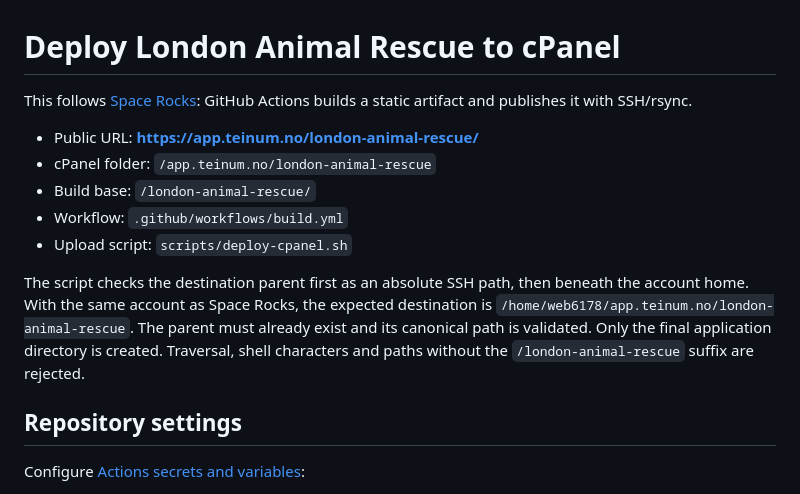
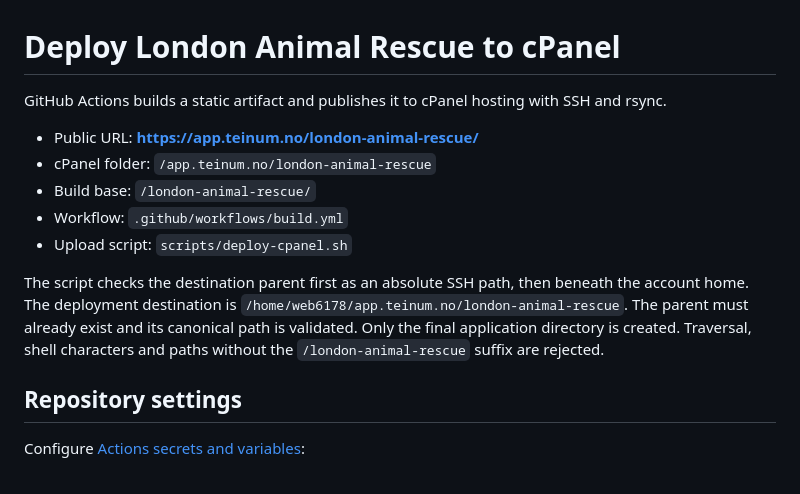
Before and after one commit to mteinum/london-animal-rescue, a Markdown page: docs/deployment.md, the part around the change. GitHub-like rendering.

```diff
--- a/docs/deployment.md
+++ b/docs/deployment.md
@@ -1,6 +1,6 @@
 # Deploy London Animal Rescue to cPanel
 
-This follows [Space Rocks](https://github.com/mteinum/spacerocks): GitHub Actions builds a static artifact and publishes it with SSH/rsync.
+GitHub Actions builds a static artifact and publishes it to cPanel hosting with SSH and rsync.
 
 - Public URL: **https://app.teinum.no/london-animal-rescue/**
 - cPanel folder: `/app.teinum.no/london-animal-rescue`
@@ -8,7 +8,7 @@ This follows [Space Rocks](https://github.com/mteinum/spacerocks): GitHub Action
 - Workflow: `.github/workflows/build.yml`
 - Upload script: `scripts/deploy-cpanel.sh`
 
-The script checks the destination parent first as an absolute SSH path, then beneath the account home. With the same account as Space Rocks, the expected destination is `/home/web6178/app.teinum.no/london-animal-rescue`. The parent must already exist and its canonical path is validated. Only the final application directory is created. Traversal, shell characters and paths without the `/london-animal-rescue` suffix are rejected.
+The script checks the destination parent first as an absolute SSH path, then beneath the account home. The deployment destination is `/home/web6178/app.teinum.no/london-animal-rescue`. The parent must already exist and its canonical path is validated. Only the final application directory is created. Traversal, shell characters and paths without the `/london-animal-rescue` suffix are rejected.
 
 ## Repository settings
 
```
Also changed, not shown: README.md (+1 -1 lines).
